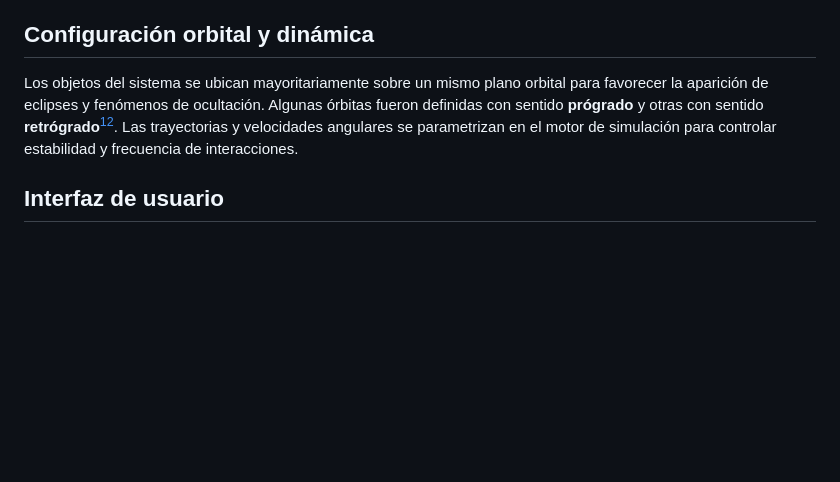
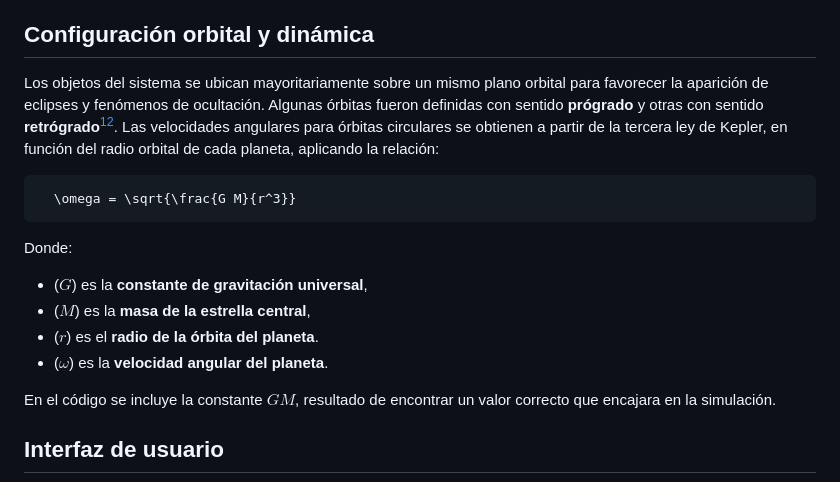
Before and after one commit to slashdotoliver/ulpgc-ig-p6p7, a Markdown page: README.md, the part around the change. Rendered like a GitHub page; blank space fills up the shorter version.

````diff
--- a/README.md
+++ b/README.md
@@ -87,7 +87,20 @@ Para representar los anillos de Deanov se empleó `RingGeometry`[^8] y una textu
 
 ## Configuración orbital y dinámica
 
-Los objetos del sistema se ubican mayoritariamente sobre un mismo plano orbital para favorecer la aparición de eclipses y fenómenos de ocultación. Algunas órbitas fueron definidas con sentido **prógrado** y otras con sentido **retrógrado**[^13]. Las trayectorias y velocidades angulares se parametrizan en el motor de simulación para controlar estabilidad y frecuencia de interacciones.
+Los objetos del sistema se ubican mayoritariamente sobre un mismo plano orbital para favorecer la aparición de eclipses y fenómenos de ocultación. Algunas órbitas fueron definidas con sentido **prógrado** y otras con sentido **retrógrado**[^13]. Las velocidades angulares para órbitas circulares se obtienen a partir de la tercera ley de Kepler, en función del radio orbital de cada planeta, aplicando la relación:
+
+```math
+  \omega = \sqrt{\frac{G M}{r^3}}
+```
+
+Donde:
+
+* ($G$) es la **constante de gravitación universal**,
+* ($M$) es la **masa de la estrella central**,
+* ($r$) es el **radio de la órbita del planeta**.
+* ($\omega$) es la **velocidad angular del planeta**.
+
+En el código se incluye la constante $GM$, resultado de encontrar un valor correcto que encajara en la simulación.
 
 ## Interfaz de usuario
 
````
